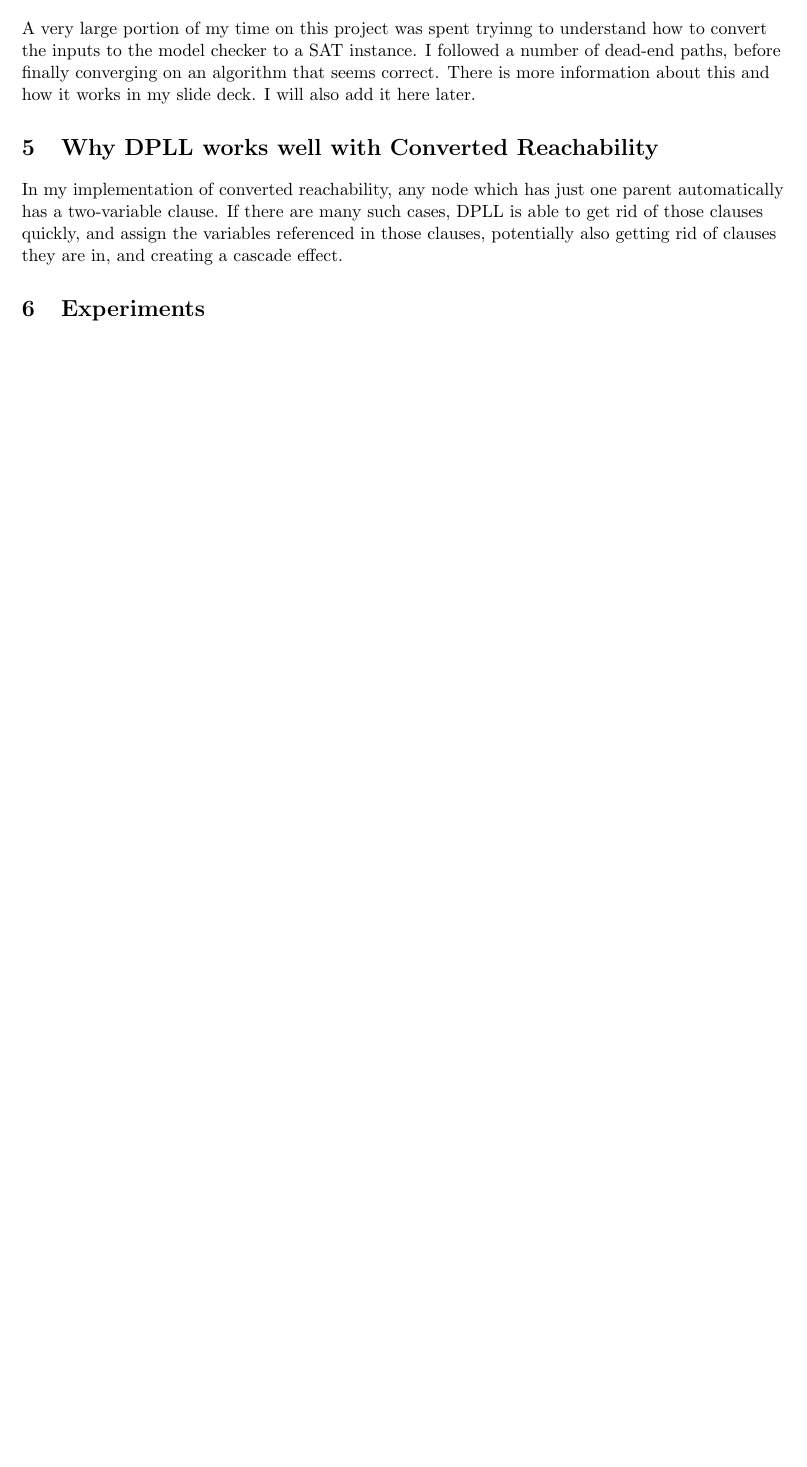
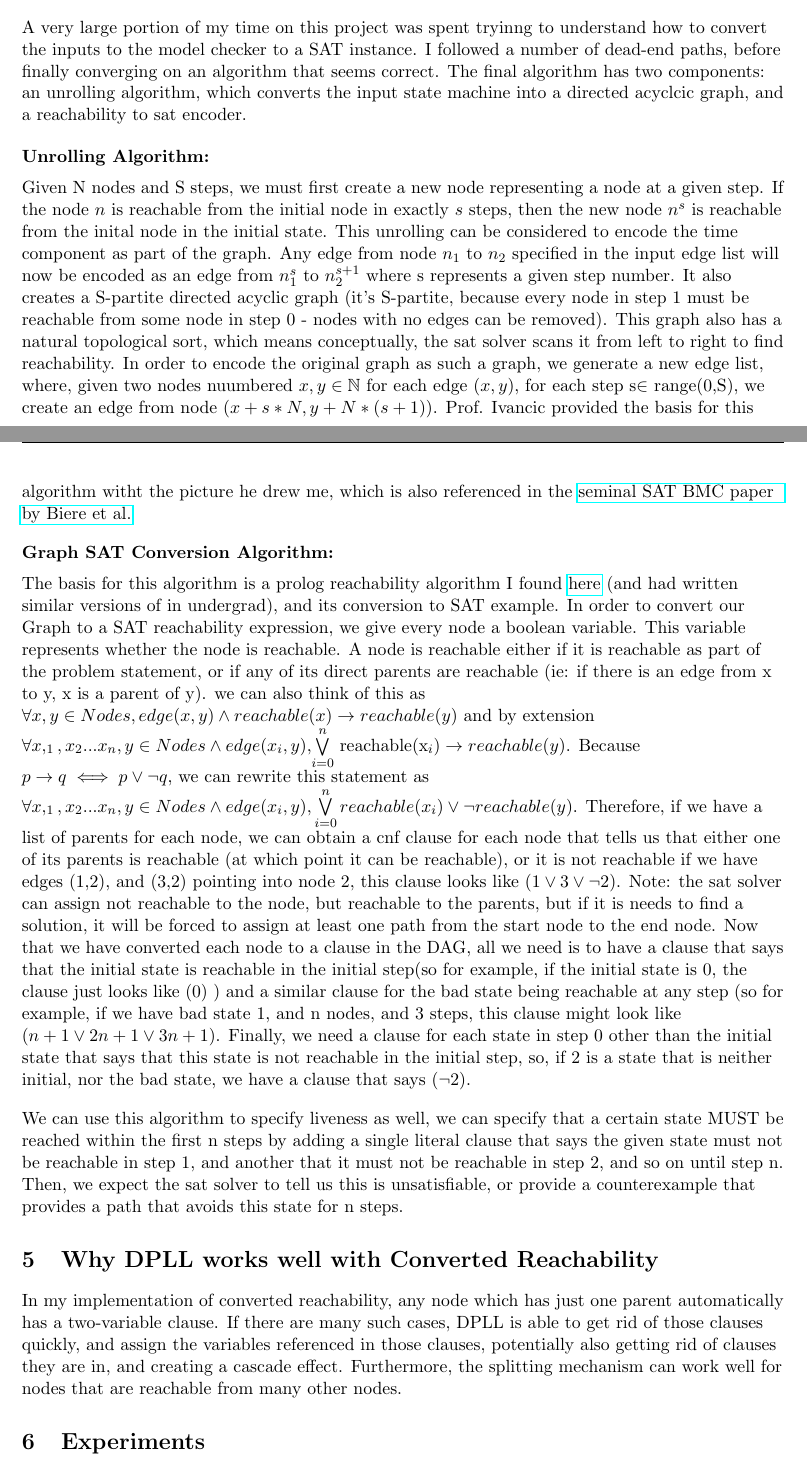
Before and after one commit to Scanteianu/FormalVerificationProject, a LaTeX document (documentation/report.tex): part of page 2 of 3 before the commit and two parts of pages 2 and 3 of 4 after it, the two joined at a grey line, cut so that both start at the same text, the shorter picture padded with empty space. Compiled offline with pdfLaTeX.

Commit message:
more final documetation

```diff
--- a/documentation/report.tex
+++ b/documentation/report.tex
@@ -36,8 +43,18 @@ Once variables are set with the above rules, the variable assignments are propag
 
 Although modern sat solvers are more complex, even my simplistic implementation of DPLL (which doesn't do splitting at the time of this writing - I might try to do it on the plane ride home, but this will be after the deadline) has shown its benefits in certain cases.
 
-\section{Converting to Sat} A very large portion of my time on this project was spent tryinng to understand how to convert the inputs to the model checker to a SAT instance. I followed a number of dead-end paths, before finally converging on an algorithm that seems correct. There is more information about this and how it works in my slide deck. I will also add it here later.
+\section{Converting to Sat} A very large portion of my time on this project was spent tryinng to understand how to convert the inputs to the model checker to a SAT instance. I followed a number of dead-end paths, before finally converging on an algorithm that seems correct. The final algorithm has two components: an unrolling algorithm, which converts the input state machine into a directed acyclcic graph, and a reachability to sat encoder.\bigskip
 
-\section{Why DPLL works well with Converted Reachability} In my implementation of converted reachability, any node which has just one parent automatically has a two-variable clause. If there are many such cases, DPLL is able to get rid of those clauses quickly, and assign the variables referenced in those clauses, potentially also getting rid of clauses they are in, and creating a cascade effect.
+{\bf{Unrolling Algorithm:}}\medskip
+
+Given N nodes and S steps, we must first create a new node representing a node at a given step. If the node $n$ is reachable from the initial node in exactly $s$ steps, then the new node $n^s$ is reachable from the inital node in the initial state. This unrolling can be considered to encode the time component as part of the graph. Any edge from node $n_1$ to $n_2$ specified in the input edge list will now be encoded as an edge from $n^s_1$ to $n^{s+1}_2$ where s represents a given step number. It also creates a S-partite directed acyclic graph (it's S-partite, because every node in step 1 must be reachable from some node in step 0 - nodes with no edges can be removed). This graph also has a natural topological sort, which means conceptually, the sat solver scans it from left to right to find reachability. In order to encode the original graph as such a graph, we generate a new edge list, where, given two nodes nuumbered $x,y \in \mathbb{N}$ for each edge $(x,y$), for each step s$\in$ range(0,S), we create an edge from node $(x + s*N, y+N*(s+1))$. Prof. Ivancic provided the basis for this algorithm witht the picture he drew me, which is also referenced in the \href{http://www.cs.cmu.edu/~emc/papers/Books%20and%20Edited%20Volumes/Bounded%20Model%20Checking.pdf"}{seminal SAT BMC paper by Biere et al.}\bigskip
+
+{\bf{Graph SAT Conversion Algorithm:}}\medskip
+
+The basis for this algorithm is a prolog reachability algorithm I found \href{http://fmv.jku.at/biere/talks/Biere-SATSMTAR18-talk.pdf}{here} (and had written similar versions of in undergrad), and its conversion to SAT example. In order to convert our Graph to a SAT reachability expression, we give every node a boolean variable. This variable represents whether the node is reachable. A node is reachable either if it is reachable as part of the problem statement, or  if any of its direct parents are reachable (ie: if there is an edge from x to y, x is a parent of y). we can also think of this as $\forall x, y \in Nodes, edge(x,y) \wedge reachable(x) \rightarrow reachable(y)$ and by extension $\forall x,_1,x_2... x_n, y \in Nodes \wedge edge(x_i,y) , $\bigvee\limits_{i=0}^n $ reachable(x_i) \rightarrow reachable(y)$. Because $p \rightarrow q  \iff  p \vee \neg q$, we can rewrite this statement as $\forall x,_1,x_2... x_n, y \in Nodes \wedge edge(x_i,y), \bigvee\limits_{i=0}^n  reachable(x_i)  \vee \neg reachable(y)$. Therefore, if we have a list of parents for each node, we can obtain a cnf clause for each node that tells us that either one of its parents is reachable (at which point it can be reachable), or it is not reachable if we have edges (1,2), and (3,2) pointing into node 2, this clause looks like $(1 \vee 3 \vee \neg 2)$. Note: the sat solver can assign not reachable to the node, but reachable to the parents, but if it is needs to find a solution, it will be forced to assign at least one path from the start node to the end node. Now that we have converted each node to a clause in the DAG, all we need is to have a clause that says that the initial state is reachable in the initial step(so for example, if the initial state is 0, the clause just looks like $(0)$ ) and a similar clause for the bad state being reachable at any step (so for example, if we have bad state 1, and n nodes, and 3 steps, this clause might look like $(n+1 \vee 2n+1 \vee 3n+1)$. Finally, we need a clause for each state in step 0 other than the initial state that says that this state is not reachable in the initial step, so, if 2 is a state that is neither initial, nor the bad state, we have a clause that says  $(\neg 2)$.\bigskip
+
+We can use this algorithm to specify liveness as well, we can specify that a certain state MUST be reached within the first n steps by adding a single literal clause that says the given state must not be reachable in step 1, and another that it must not be reachable in step 2, and so on until step n. Then, we expect the sat solver to tell us this is unsatisfiable, or provide a counterexample that provides a path that avoids this state for n steps.
+
+\section{Why DPLL works well with Converted Reachability} In my implementation of converted reachability, any node which has just one parent automatically has a two-variable clause. If there are many such cases, DPLL is able to get rid of those clauses quickly, and assign the variables referenced in those clauses, potentially also getting rid of clauses they are in, and creating a cascade effect. Furthermore, the splitting mechanism can work well for nodes that are reachable from many other nodes.
 
 \section{Experiments}
@@ -46,2 +62,3 @@ I compared my BDD-based solver and my SimpleDPLL solver with each other and Mini
+\section{Conclusion} SAT Solvers are a very powerful tool, and demonstrate that sometimes going up in the worst-case order of complexity can mean vast improvements in terms of average case performance (quicksort is another good example). Also, as these solvers are based on heuristics, it is possible for an adversary to find an input that will take much longer for one solver with certain optimizations to solve than another solver with other optimizations. Because formal verification generally aims to verify software and hardware created by humans, the solver can exploit the recurrence of certain patterns to obtain solutions for the kinds of problems that it is expected to receive. Especially in the case where we have a sparse transition relation, even a simplified subset of DPLL is able to solve a sat instance that woud take longer than the time of the known universe to solve (at least I think $2^{10,000}$ is that big) down to under a second. Furthermore, the optimizations required for this are fairly simple (they can probably be explained to a first year undergraduate) which makes their power even more exciting. For references other than the ones inlined here (which are the truly relevant ones), please look at the last slide in the powerpoint.
 \end{flushleft}
 \end{document}
```
Also changed, not shown: documentation/pres.pdf, documentation/report.pdf, documentation/report.tex (16 more changed lines), 1 other file.
